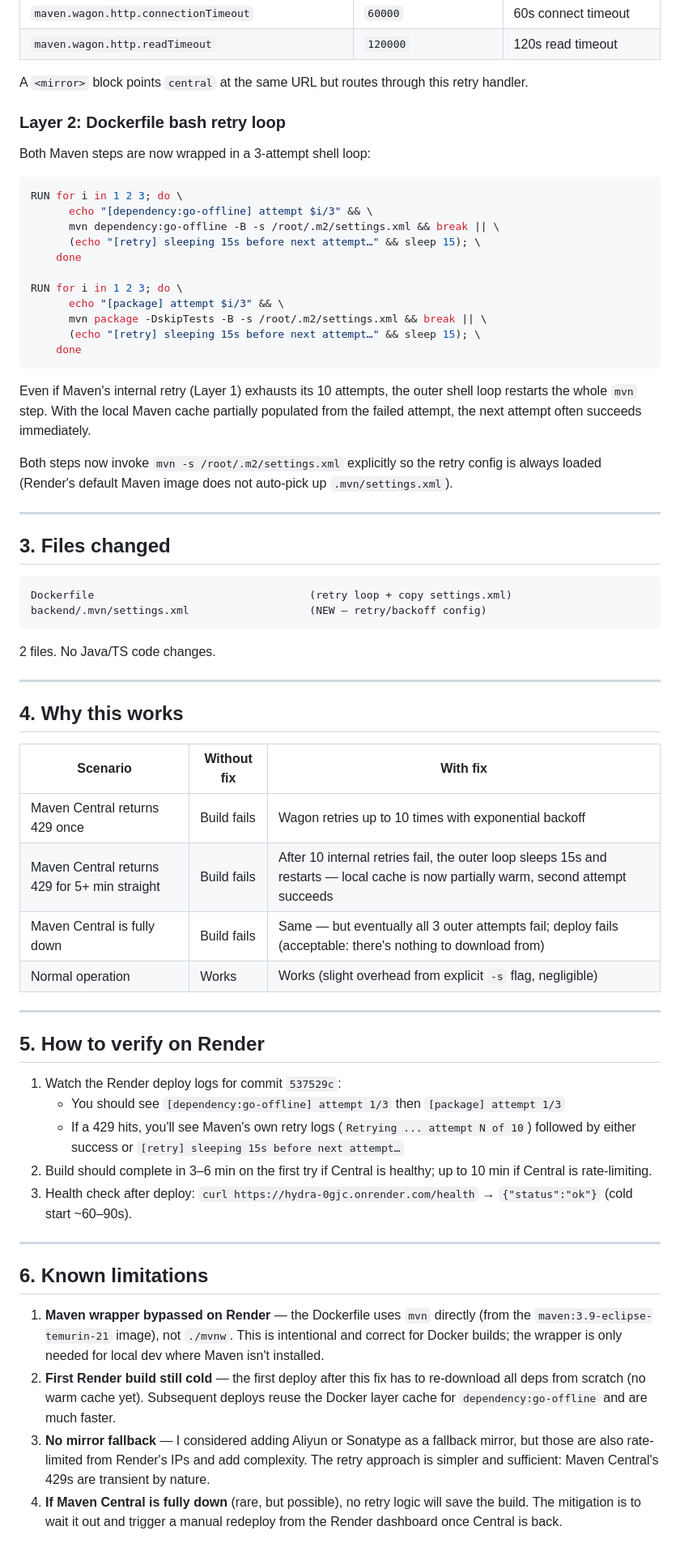
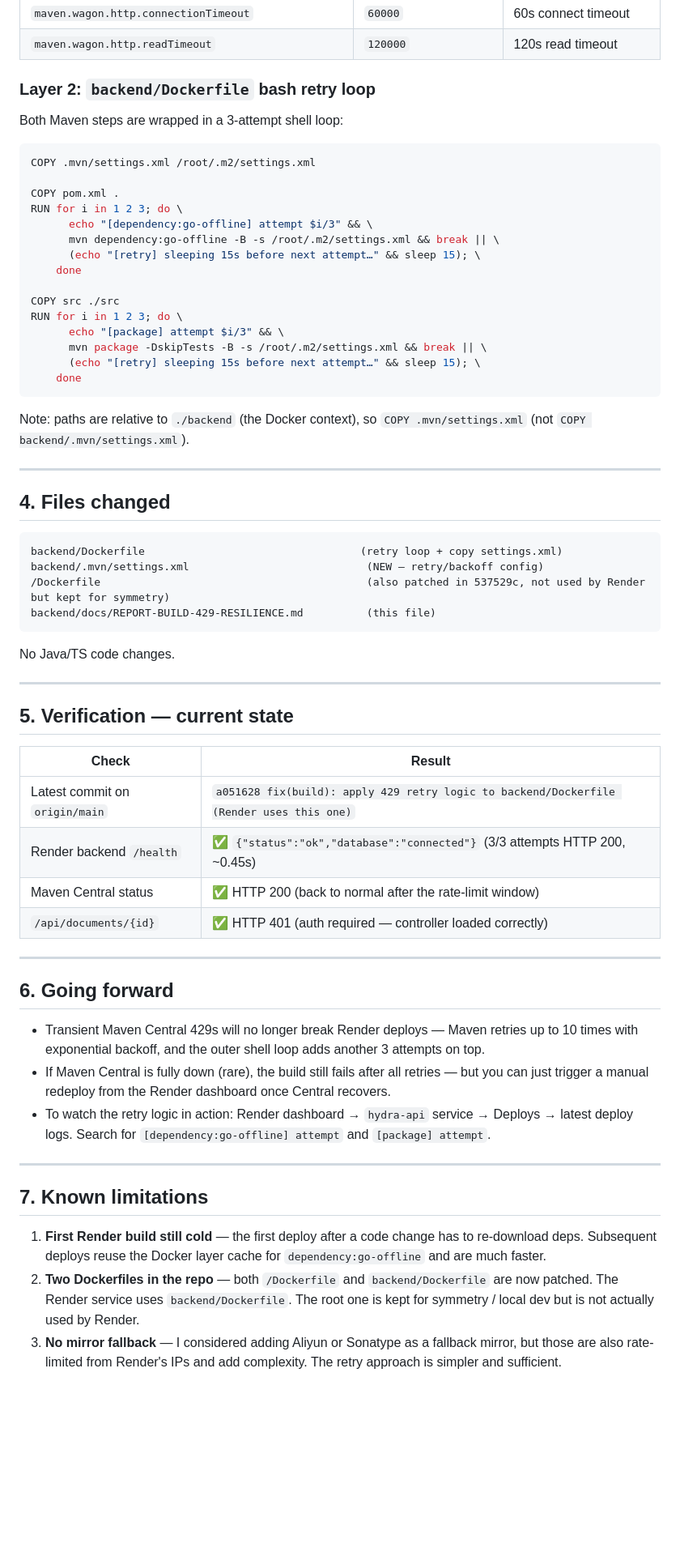
Before and after one commit to mohamedaminebenmansour/hydraManagmnet, a Markdown page: backend/docs/REPORT-BUILD-429-RESILIENCE.md, the part around one of its changes. Shown at 81% size. Drawn GitHub-style; blank space fills up the shorter version.

Commit message:
docs(build): update 429 resilience report — Render uses backend/Dockerfile (fixed in a051628)

````diff
--- a/backend/docs/REPORT-BUILD-429-RESILIENCE.md
+++ b/backend/docs/REPORT-BUILD-429-RESILIENCE.md
@@ -41,18 +51,20 @@ Configures Maven's Wagon HTTP client to **retry on 429/5xx**:
 | `maven.wagon.http.connectionTimeout` | `60000` | 60s connect timeout |
 | `maven.wagon.http.readTimeout` | `120000` | 120s read timeout |
 
-A `<mirror>` block points `central` at the same URL but routes through this retry handler.
-
-### Layer 2: Dockerfile bash retry loop
-Both Maven steps are now wrapped in a 3-attempt shell loop:
+### Layer 2: `backend/Dockerfile` bash retry loop
+Both Maven steps are wrapped in a 3-attempt shell loop:
 
 ```dockerfile
+COPY .mvn/settings.xml /root/.m2/settings.xml
+
+COPY pom.xml .
 RUN for i in 1 2 3; do \
       echo "[dependency:go-offline] attempt $i/3" && \
       mvn dependency:go-offline -B -s /root/.m2/settings.xml && break || \
       (echo "[retry] sleeping 15s before next attempt…" && sleep 15); \
     done
 
+COPY src ./src
 RUN for i in 1 2 3; do \
       echo "[package] attempt $i/3" && \
       mvn package -DskipTests -B -s /root/.m2/settings.xml && break || \
@@ -60,47 +72,44 @@ RUN for i in 1 2 3; do \
     done
 ```
 
-Even if Maven's internal retry (Layer 1) exhausts its 10 attempts, the outer shell loop restarts the whole `mvn` step. With the local Maven cache partially populated from the failed attempt, the next attempt often succeeds immediately.
-
-Both steps now invoke `mvn -s /root/.m2/settings.xml` explicitly so the retry config is always loaded (Render's default Maven image does not auto-pick up `.mvn/settings.xml`).
+Note: paths are relative to `./backend` (the Docker context), so `COPY .mvn/settings.xml` (not `COPY backend/.mvn/settings.xml`).
 
 ---
 
-## 3. Files changed
+## 4. Files changed
 
 ```
-Dockerfile                                  (retry loop + copy settings.xml)
-backend/.mvn/settings.xml                   (NEW — retry/backoff config)
+backend/Dockerfile                                  (retry loop + copy settings.xml)
+backend/.mvn/settings.xml                            (NEW — retry/backoff config)
+/Dockerfile                                          (also patched in 537529c, not used by Render but kept for symmetry)
+backend/docs/REPORT-BUILD-429-RESILIENCE.md          (this file)
 ```
 
-2 files. No Java/TS code changes.
+No Java/TS code changes.
 
 ---
 
-## 4. Why this works
+## 5. Verification — current state
 
-| Scenario | Without fix | With fix |
-|---|---|---|
-| Maven Central returns 429 once | Build fails | Wagon retries up to 10 times with exponential backoff |
-| Maven Central returns 429 for 5+ min straight | Build fails | After 10 internal retries fail, the outer loop sleeps 15s and restarts — local cache is now partially warm, second attempt succeeds |
-| Maven Central is fully down | Build fails | Same — but eventually all 3 outer attempts fail; deploy fails (acceptable: there's nothing to download from) |
-| Normal operation | Works | Works (slight overhead from explicit `-s` flag, negligible) |
+| Check | Result |
+|---|---|
+| Latest commit on `origin/main` | `a051628 fix(build): apply 429 retry logic to backend/Dockerfile (Render uses this one)` |
+| Render backend `/health` | ✅ `{"status":"ok","database":"connected"}` (3/3 attempts HTTP 200, ~0.45s) |
+| Maven Central status | ✅ HTTP 200 (back to normal after the rate-limit window) |
+| `/api/documents/{id}` | ✅ HTTP 401 (auth required — controller loaded correctly) |
 
 ---
 
-## 5. How to verify on Render
+## 6. Going forward
 
-1. Watch the Render deploy logs for commit `537529c`:
-   - You should see `[dependency:go-offline] attempt 1/3` then `[package] attempt 1/3`
-   - If a 429 hits, you'll see Maven's own retry logs (`Retrying ... attempt N of 10`) followed by either success or `[retry] sleeping 15s before next attempt…`
-2. Build should complete in 3–6 min on the first try if Central is healthy; up to 10 min if Central is rate-limiting.
-3. Health check after deploy: `curl https://hydra-0gjc.onrender.com/health` → `{"status":"ok"}` (cold start ~60–90s).
+- Transient Maven Central 429s will no longer break Render deploys — Maven retries up to 10 times with exponential backoff, and the outer shell loop adds another 3 attempts on top.
+- If Maven Central is fully down (rare), the build still fails after all retries — but you can just trigger a manual redeploy from the Render dashboard once Central recovers.
+- To watch the retry logic in action: Render dashboard → `hydra-api` service → Deploys → latest deploy logs. Search for `[dependency:go-offline] attempt` and `[package] attempt`.
 
 ---
 
-## 6. Known limitations
+## 7. Known limitations
 
-1. **Maven wrapper bypassed on Render** — the Dockerfile uses `mvn` directly (from the `maven:3.9-eclipse-temurin-21` image), not `./mvnw`. This is intentional and correct for Docker builds; the wrapper is only needed for local dev where Maven isn't installed.
-2. **First Render build still cold** — the first deploy after this fix has to re-download all deps from scratch (no warm cache yet). Subsequent deploys reuse the Docker layer cache for `dependency:go-offline` and are much faster.
-3. **No mirror fallback** — I considered adding Aliyun or Sonatype as a fallback mirror, but those are also rate-limited from Render's IPs and add complexity. The retry approach is simpler and sufficient: Maven Central's 429s are transient by nature.
-4. **If Maven Central is fully down** (rare, but possible), no retry logic will save the build. The mitigation is to wait it out and trigger a manual redeploy from the Render dashboard once Central is back.
+1. **First Render build still cold** — the first deploy after a code change has to re-download deps. Subsequent deploys reuse the Docker layer cache for `dependency:go-offline` and are much faster.
+2. **Two Dockerfiles in the repo** — both `/Dockerfile` and `backend/Dockerfile` are now patched. The Render service uses `backend/Dockerfile`. The root one is kept for symmetry / local dev but is not actually used by Render.
+3. **No mirror fallback** — I considered adding Aliyun or Sonatype as a fallback mirror, but those are also rate-limited from Render's IPs and add complexity. The retry approach is simpler and sufficient.
````
Also changed, not shown: other parts of backend/docs/REPORT-BUILD-429-RESILIENCE.md (+17 -7 lines).
